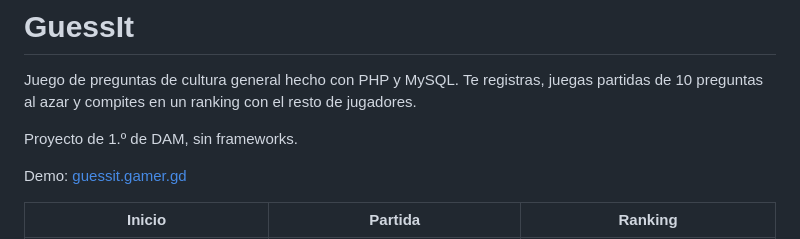
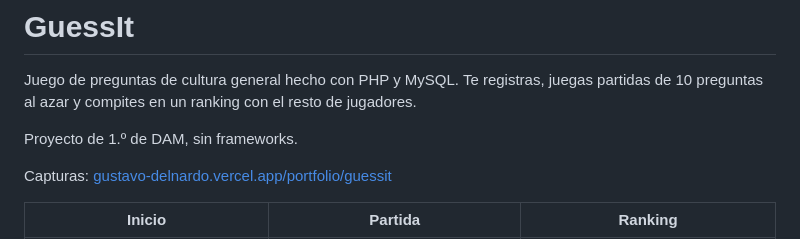
Before and after one commit to soytavodev/GuessIt, a Markdown page: README.md, the part around the change. Drawn GitHub-style.

Commit message:
docs: quitar el enlace a la demo, que ya no está en línea
Co-Authored-By: Claude Opus 5.5 <noreply@anthropic.com>

```diff
--- a/README.md
+++ b/README.md
@@ -4,7 +4,7 @@ Juego de preguntas de cultura general hecho con PHP y MySQL. Te registras, juega
 
 Proyecto de 1.º de DAM, sin frameworks.
 
-Demo: [guessit.gamer.gd](https://guessit.gamer.gd/index.php)
+Capturas: [gustavo-delnardo.vercel.app/portfolio/guessit](https://gustavo-delnardo.vercel.app/portfolio/guessit)
 
 | Inicio | Partida | Ranking |
 |:---:|:---:|:---:|
```
